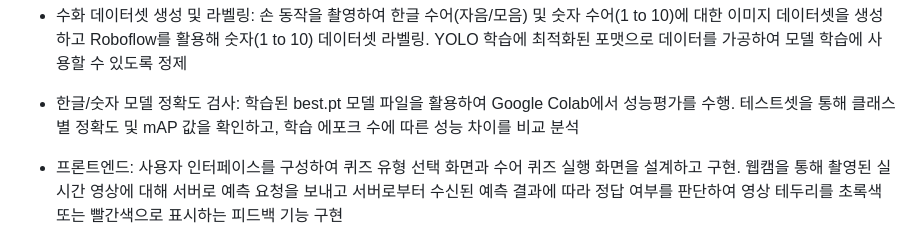
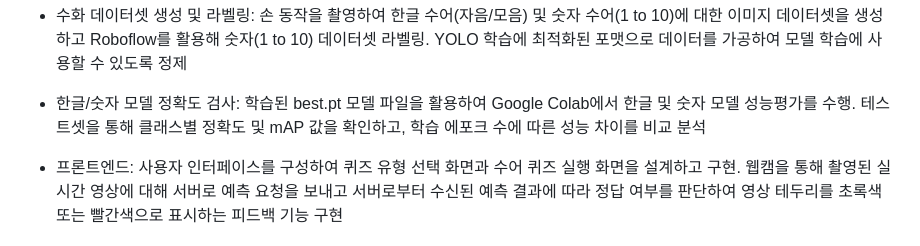
Before and after one commit to kxuvinn/OSS_project, a Markdown page: README.md, the part around the change. Rendered like a GitHub page.

```diff
--- a/README.md
+++ b/README.md
@@ -190,7 +190,7 @@ http://127.0.0.1:5000/
 💻 **장세미**
 - 수화 데이터셋 생성 및 라벨링:  손 동작을 촬영하여 한글 수어(자음/모음) 및 숫자 수어(1 to 10)에 대한 이미지 데이터셋을 생성하고 Roboflow를 활용해 숫자(1 to 10) 데이터셋 라벨링. YOLO 학습에 최적화된 포맷으로 데이터를 가공하여 모델 학습에 사용할 수 있도록 정제
 
-- 한글/숫자 모델 정확도 검사: 학습된 best.pt 모델 파일을 활용하여 Google Colab에서 성능평가를 수행. 테스트셋을 통해 클래스별 정확도 및 mAP 값을 확인하고, 학습 에포크 수에 따른 성능 차이를 비교 분석
+- 한글/숫자 모델 정확도 검사: 학습된 best.pt 모델 파일을 활용하여 Google Colab에서 한글 및 숫자 모델 성능평가를 수행. 테스트셋을 통해 클래스별 정확도 및 mAP 값을 확인하고, 학습 에포크 수에 따른 성능 차이를 비교 분석
 
 - 프론트엔드: 사용자 인터페이스를 구성하여 퀴즈 유형 선택 화면과 수어 퀴즈 실행 화면을 설계하고 구현. 웹캠을 통해 촬영된 실시간 영상에 대해 서버로 예측 요청을 보내고 서버로부터 수신된 예측 결과에 따라 정답 여부를 판단하여 영상 테두리를 초록색 또는 빨간색으로 표시하는 피드백 기능 구현
 
```
